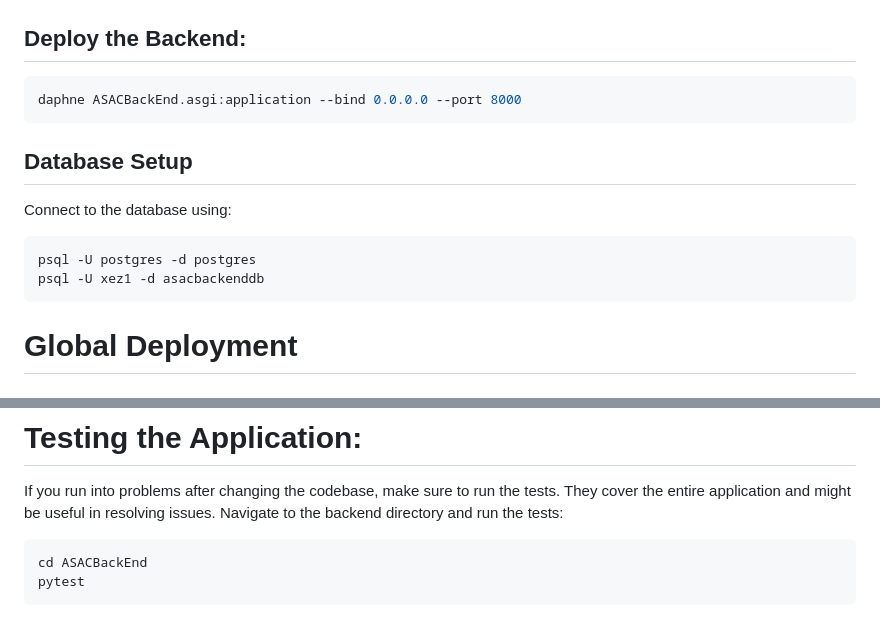
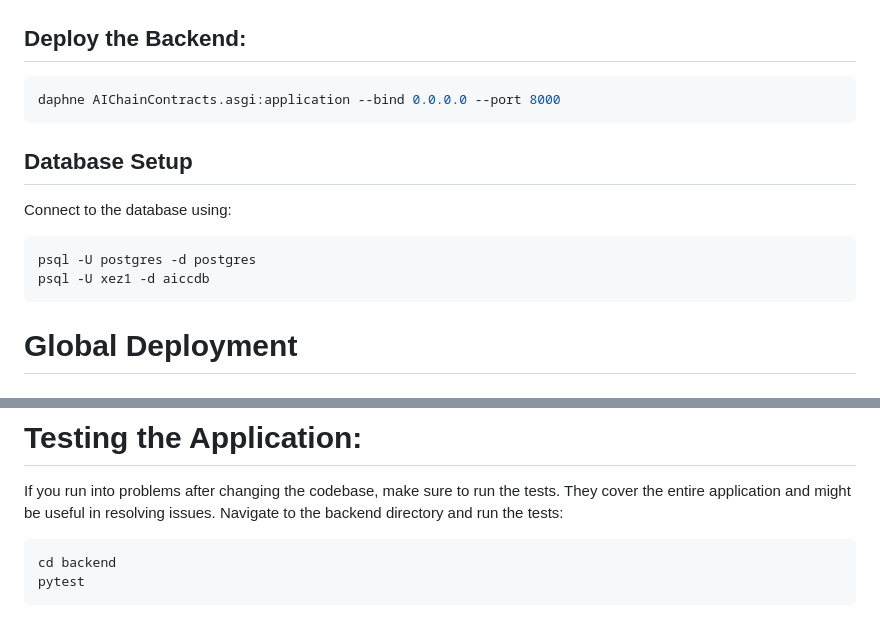
Before and after one commit to XEZ1/Al-Chain-Contracts, a Markdown page: backend/README.md, 2 parts joined by grey strips. Drawn GitHub-style.

````diff
--- a/backend/README.md
+++ b/backend/README.md
@@ -26,14 +26,14 @@ python manage.py migrate
 
 ## Deploy the Backend:
 ```bash
-daphne ASACBackEnd.asgi:application --bind 0.0.0.0 --port 8000
+daphne AIChainContracts.asgi:application --bind 0.0.0.0 --port 8000
 ```
 
 ## Database Setup
 Connect to the database using:
 ```bash
 psql -U postgres -d postgres
-psql -U xez1 -d asacbackenddb
+psql -U xez1 -d aiccdb
 ```
 
 # Global Deployment
@@ -164,6 +164,6 @@ docker system prune -a
 
 If you run into problems after changing the codebase, make sure to run the tests. They cover the entire application and might be useful in resolving issues. Navigate to the backend directory and run the tests:
 ```bash
-cd ASACBackEnd
+cd backend
 pytest
 ```
````
Also changed, not shown: README.md (+1 -0 lines), frontend/README.md (+1 -1 lines).
